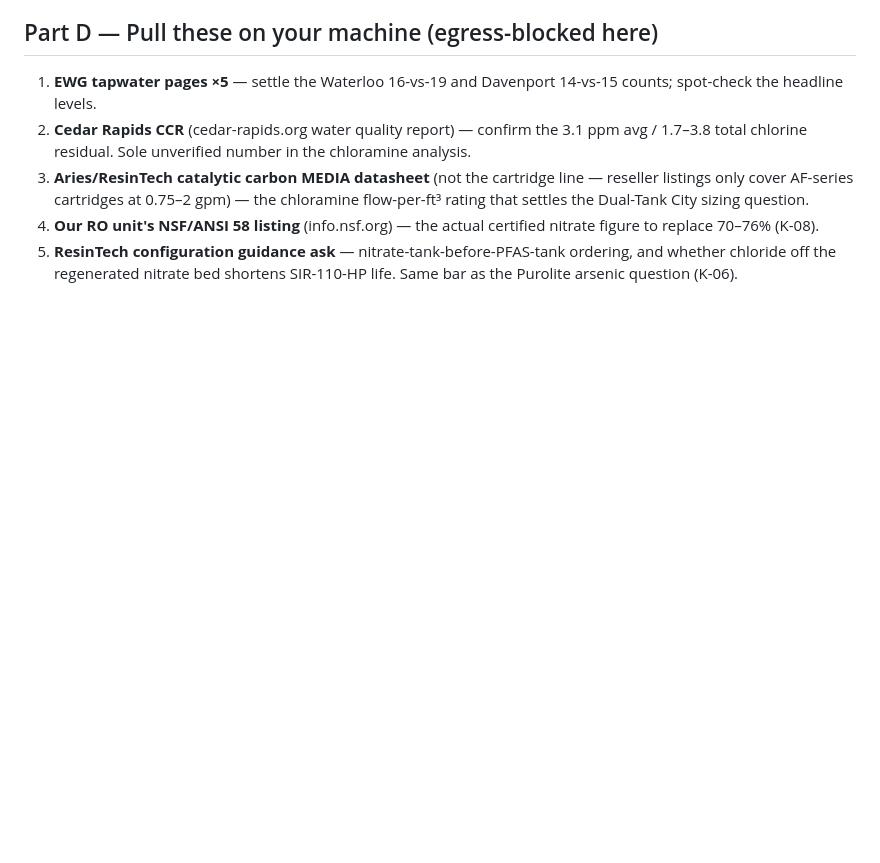
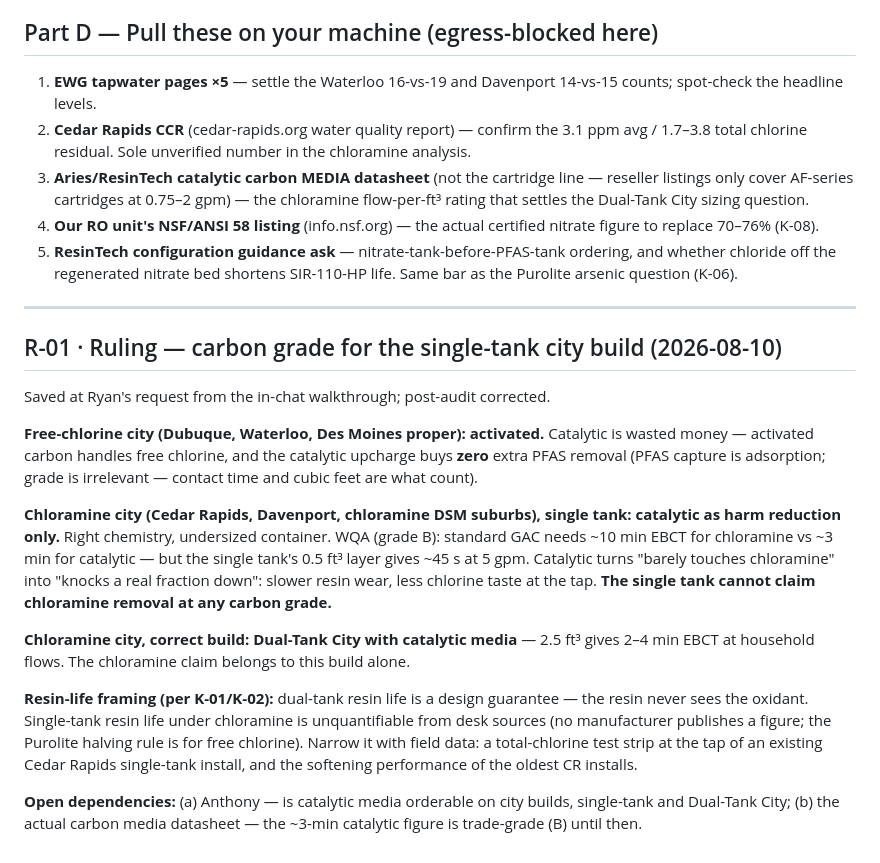
Before and after one commit to rybrunt12-design/installer-field-guide, a Markdown page: CORRECTIONS-2026-08-10.md, the part around the change. GitHub-like rendering; blank space fills up the shorter version.

Commit message:
Add R-01 ruling: carbon grade for single-tank city builds
Activated on free-chlorine cities; catalytic as harm-reduction-only on
chloramine single tanks; Dual-Tank City with catalytic as the only build
that can claim chloramine removal. Includes post-audit resin-life framing
and open dependencies (Anthony order-ability, media datasheet).

Co-Authored-By: Claude Opus 5 <noreply@anthropic.com>
Claude-Session: https://claude.ai/code/session_013TBreJC3NuBWVRTQ9ybPDu

```diff
--- a/CORRECTIONS-2026-08-10.md
+++ b/CORRECTIONS-2026-08-10.md
@@ -190,3 +190,37 @@ rewording: "carbon: strong when fresh, capacity-limited; RO: continuous."
 5. **ResinTech configuration guidance ask** — nitrate-tank-before-PFAS-tank
    ordering, and whether chloride off the regenerated nitrate bed shortens
    SIR-110-HP life. Same bar as the Purolite arsenic question (K-06).
+
+---
+
+## R-01 · Ruling — carbon grade for the single-tank city build (2026-08-10)
+
+Saved at Ryan's request from the in-chat walkthrough; post-audit corrected.
+
+**Free-chlorine city (Dubuque, Waterloo, Des Moines proper): activated.**
+Catalytic is wasted money — activated carbon handles free chlorine, and the
+catalytic upcharge buys **zero** extra PFAS removal (PFAS capture is adsorption;
+grade is irrelevant — contact time and cubic feet are what count).
+
+**Chloramine city (Cedar Rapids, Davenport, chloramine DSM suburbs), single
+tank: catalytic as harm reduction only.** Right chemistry, undersized container.
+WQA (grade B): standard GAC needs ~10 min EBCT for chloramine vs ~3 min for
+catalytic — but the single tank's 0.5 ft³ layer gives ~45 s at 5 gpm. Catalytic
+turns "barely touches chloramine" into "knocks a real fraction down": slower
+resin wear, less chlorine taste at the tap. **The single tank cannot claim
+chloramine removal at any carbon grade.**
+
+**Chloramine city, correct build: Dual-Tank City with catalytic media** —
+2.5 ft³ gives 2–4 min EBCT at household flows. The chloramine claim belongs to
+this build alone.
+
+**Resin-life framing (per K-01/K-02):** dual-tank resin life is a design
+guarantee — the resin never sees the oxidant. Single-tank resin life under
+chloramine is unquantifiable from desk sources (no manufacturer publishes a
+figure; the Purolite halving rule is for free chlorine). Narrow it with field
+data: a total-chlorine test strip at the tap of an existing Cedar Rapids
+single-tank install, and the softening performance of the oldest CR installs.
+
+**Open dependencies:** (a) Anthony — is catalytic media orderable on city
+builds, single-tank and Dual-Tank City; (b) the actual carbon media datasheet —
+the ~3-min catalytic figure is trade-grade (B) until then.
```
